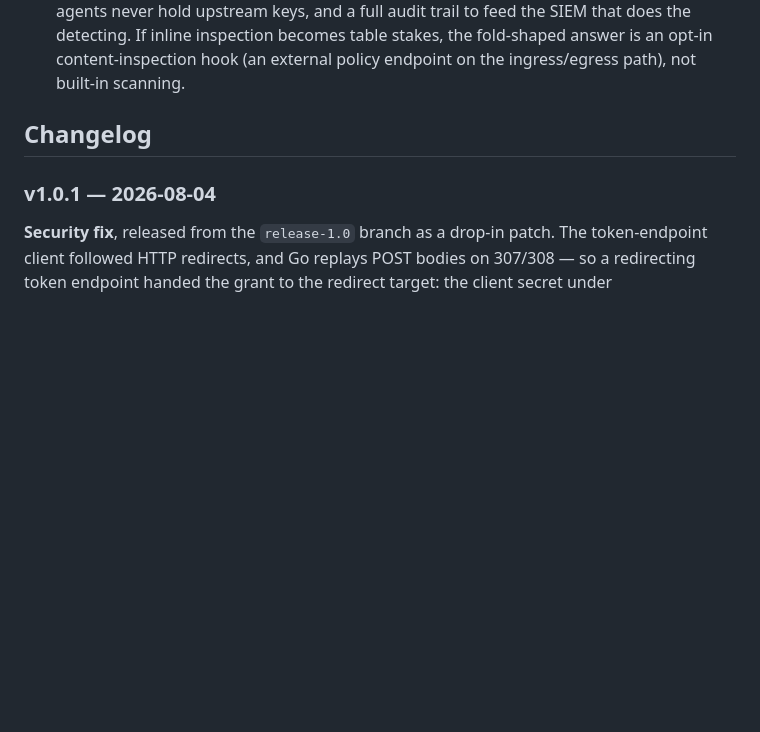
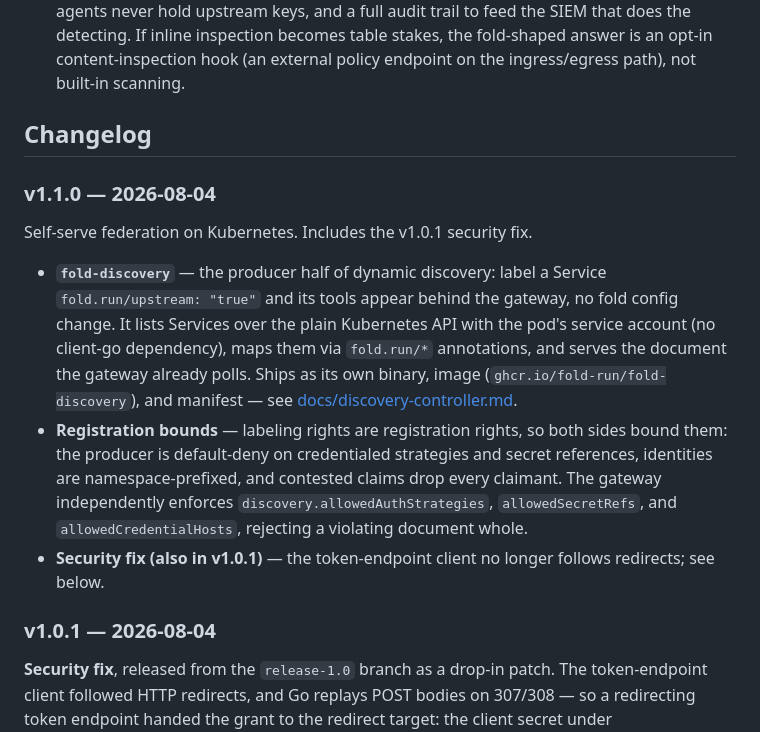
Before and after one commit to fold-run/fold, a Markdown page: README.md, the part around the change. Rendered like a GitHub page; blank space fills up the shorter version.

Commit message:
readme: changelog entry for v1.1.0
Co-Authored-By: Claude Fable 5 <noreply@anthropic.com>

```diff
--- a/README.md
+++ b/README.md
@@ -367,6 +367,14 @@ Known gaps, documented deliberately:
 
 ## Changelog
 
+### v1.1.0 — 2026-08-04
+
+Self-serve federation on Kubernetes. Includes the v1.0.1 security fix.
+
+- **`fold-discovery`** — the producer half of dynamic discovery: label a Service `fold.run/upstream: "true"` and its tools appear behind the gateway, no fold config change. It lists Services over the plain Kubernetes API with the pod's service account (no client-go dependency), maps them via `fold.run/*` annotations, and serves the document the gateway already polls. Ships as its own binary, image (`ghcr.io/fold-run/fold-discovery`), and manifest — see [docs/discovery-controller.md](docs/discovery-controller.md).
+- **Registration bounds** — labeling rights are registration rights, so both sides bound them: the producer is default-deny on credentialed strategies and secret references, identities are namespace-prefixed, and contested claims drop every claimant. The gateway independently enforces `discovery.allowedAuthStrategies`, `allowedSecretRefs`, and `allowedCredentialHosts`, rejecting a violating document whole.
+- **Security fix (also in v1.0.1)** — the token-endpoint client no longer follows redirects; see below.
+
 ### v1.0.1 — 2026-08-04
 
 **Security fix**, released from the `release-1.0` branch as a drop-in patch. The token-endpoint client followed HTTP redirects, and Go replays POST bodies on 307/308 — so a redirecting token endpoint handed the grant to the redirect target: the client secret under `client_secret_post`, and the caller's own bearer token as `subject_token` under `token-exchange`. Affects any upstream using `client-credentials` or `token-exchange` whose token endpoint can be made to redirect. The client now refuses every redirect and the grant fails closed.
```
